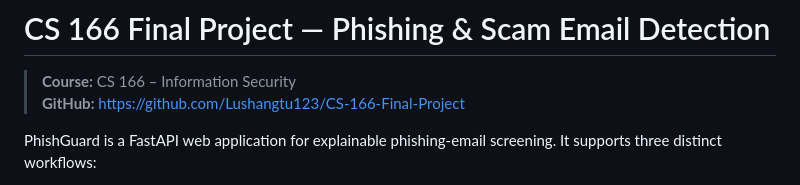
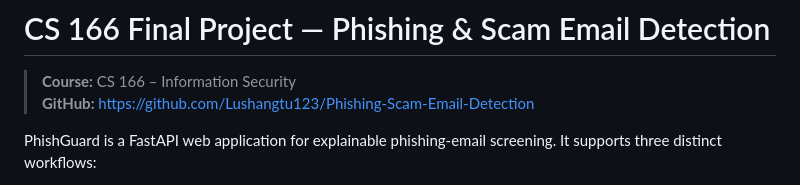
Before and after one commit to Lushangtu123/CS-166-Final-Project, a Markdown page: README.md, the part around the change. GitHub-like rendering.

Commit message:
Update GitHub link in README.md

```diff
--- a/README.md
+++ b/README.md
@@ -1,7 +1,7 @@
 # CS 166 Final Project — Phishing & Scam Email Detection
 
 > **Course:** CS 166 – Information Security
-> **GitHub:** https://github.com/Lushangtu123/CS-166-Final-Project
+> **GitHub:** https://github.com/Lushangtu123/Phishing-Scam-Email-Detection
 
 PhishGuard is a FastAPI web application for explainable phishing-email
 screening. It supports three distinct workflows:
```
